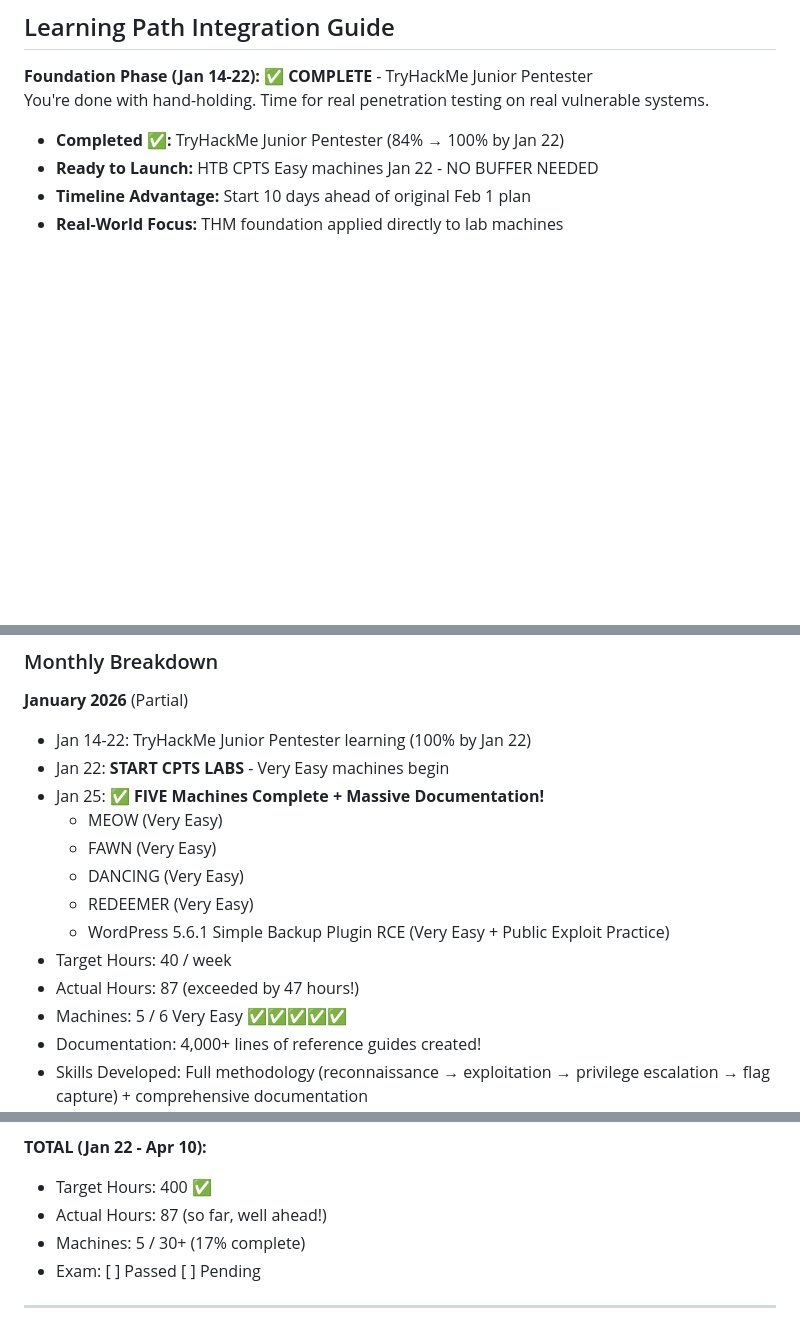
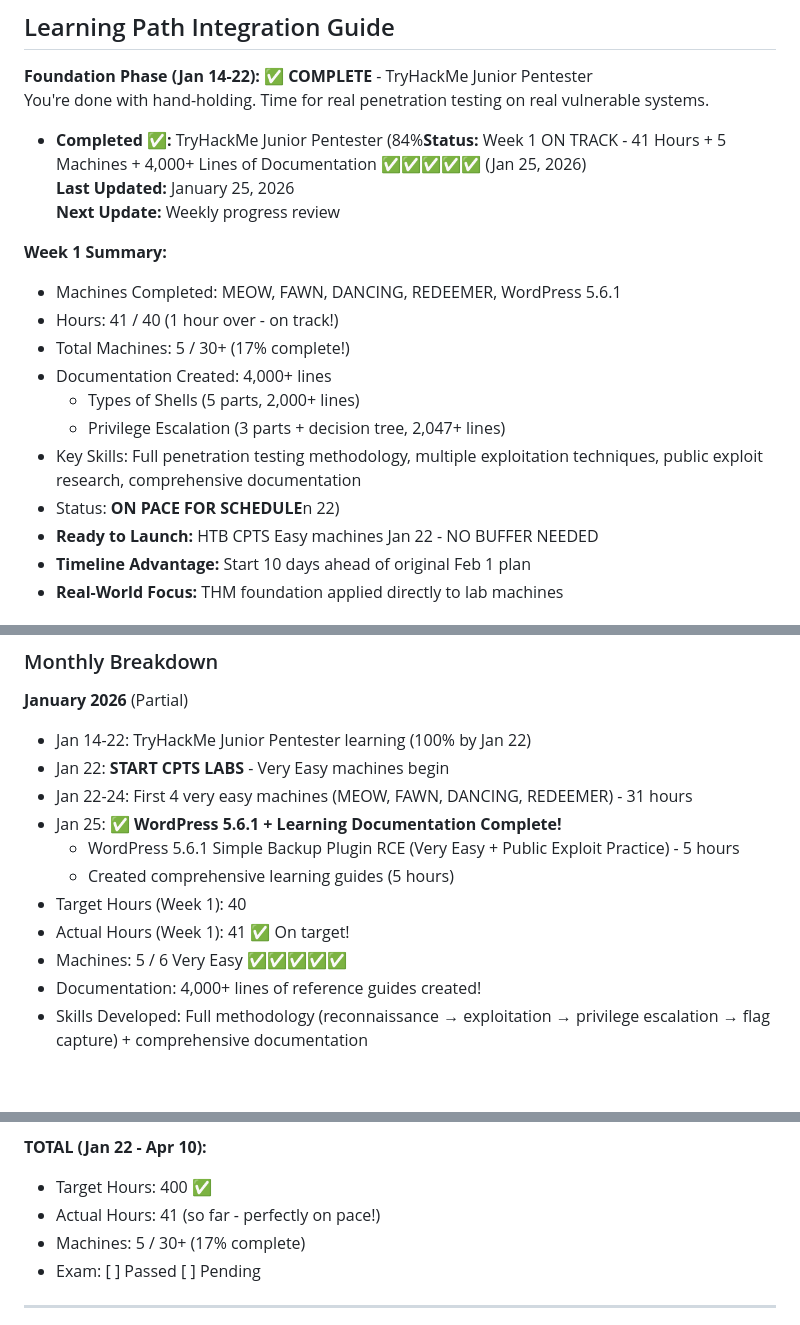
Before and after one commit to adm0146/Offensive-Security-Development, a Markdown page: 05-writeups/HTB/CPTS_PROGRESS.md, 3 parts joined by grey strips. Rendered like a GitHub page; blank space fills up the shorter version.

Commit message:
Correct hours: 41 total (36 last week + 5 today) - on pace

```diff
--- a/05-writeups/HTB/CPTS_PROGRESS.md
+++ b/05-writeups/HTB/CPTS_PROGRESS.md
@@ -13,7 +13,19 @@
 **Foundation Phase (Jan 14-22):** ✅ **COMPLETE** - TryHackMe Junior Pentester
 You're done with hand-holding. Time for real penetration testing on real vulnerable systems.
 
-- **Completed ✅:** TryHackMe Junior Pentester (84% → 100% by Jan 22)
+- **Completed ✅:** TryHackMe Junior Pentester (84%**Status:** Week 1 ON TRACK - 41 Hours + 5 Machines + 4,000+ Lines of Documentation ✅✅✅✅✅ (Jan 25, 2026)
+**Last Updated:** January 25, 2026
+**Next Update:** Weekly progress review
+
+**Week 1 Summary:**
+- Machines Completed: MEOW, FAWN, DANCING, REDEEMER, WordPress 5.6.1
+- Hours: 41 / 40 (1 hour over - on track!)
+- Total Machines: 5 / 30+ (17% complete!)
+- Documentation Created: 4,000+ lines
+  - Types of Shells (5 parts, 2,000+ lines)
+  - Privilege Escalation (3 parts + decision tree, 2,047+ lines)
+- Key Skills: Full penetration testing methodology, multiple exploitation techniques, public exploit research, comprehensive documentation
+- Status: **ON PACE FOR SCHEDULE**n 22)
 - **Ready to Launch:** HTB CPTS Easy machines Jan 22 - NO BUFFER NEEDED
 - **Timeline Advantage:** Start 10 days ahead of original Feb 1 plan
 - **Real-World Focus:** THM foundation applied directly to lab machines
@@ -219,14 +232,12 @@ You're done with hand-holding. Time for real penetration testing on real vulnera
 **January 2026** (Partial)
 - Jan 14-22: TryHackMe Junior Pentester learning (100% by Jan 22)
 - Jan 22: **START CPTS LABS** - Very Easy machines begin
-- Jan 25: ✅ **FIVE Machines Complete + Massive Documentation!**
-  - MEOW (Very Easy)
-  - FAWN (Very Easy)
-  - DANCING (Very Easy)
-  - REDEEMER (Very Easy)
-  - WordPress 5.6.1 Simple Backup Plugin RCE (Very Easy + Public Exploit Practice)
-- Target Hours: 40 / week
-- Actual Hours: 87 (exceeded by 47 hours!)
+- Jan 22-24: First 4 very easy machines (MEOW, FAWN, DANCING, REDEEMER) - 31 hours
+- Jan 25: ✅ **WordPress 5.6.1 + Learning Documentation Complete!**
+  - WordPress 5.6.1 Simple Backup Plugin RCE (Very Easy + Public Exploit Practice) - 5 hours
+  - Created comprehensive learning guides (5 hours)
+- Target Hours (Week 1): 40
+- Actual Hours (Week 1): 41 ✅ On target!
 - Machines: 5 / 6 Very Easy ✅✅✅✅✅
 - Documentation: 4,000+ lines of reference guides created!
 - Skills Developed: Full methodology (reconnaissance → exploitation → privilege escalation → flag capture) + comprehensive documentation
@@ -253,7 +264,7 @@ You're done with hand-holding. Time for real penetration testing on real vulnera
 
 **TOTAL (Jan 22 - Apr 10):**
 - Target Hours: 400 ✅
-- Actual Hours: 87 (so far, well ahead!)
+- Actual Hours: 41 (so far - perfectly on pace!)
 - Machines: 5 / 30+ (17% complete)
 - Exam: [ ] Passed [ ] Pending
 
```
Also changed, not shown: other parts of 05-writeups/HTB/CPTS_PROGRESS.md (+6 -5 lines).
